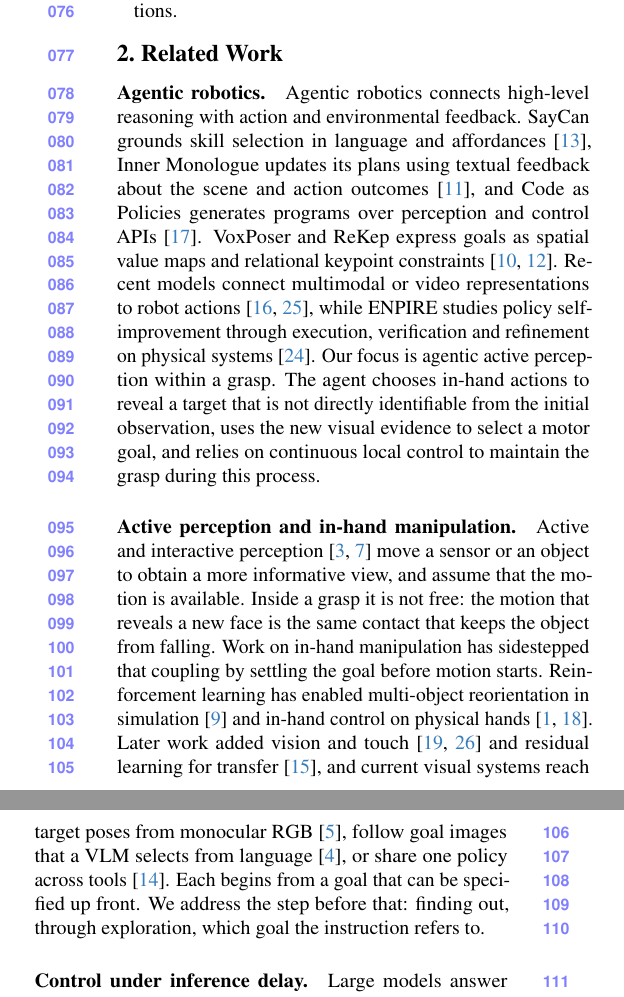
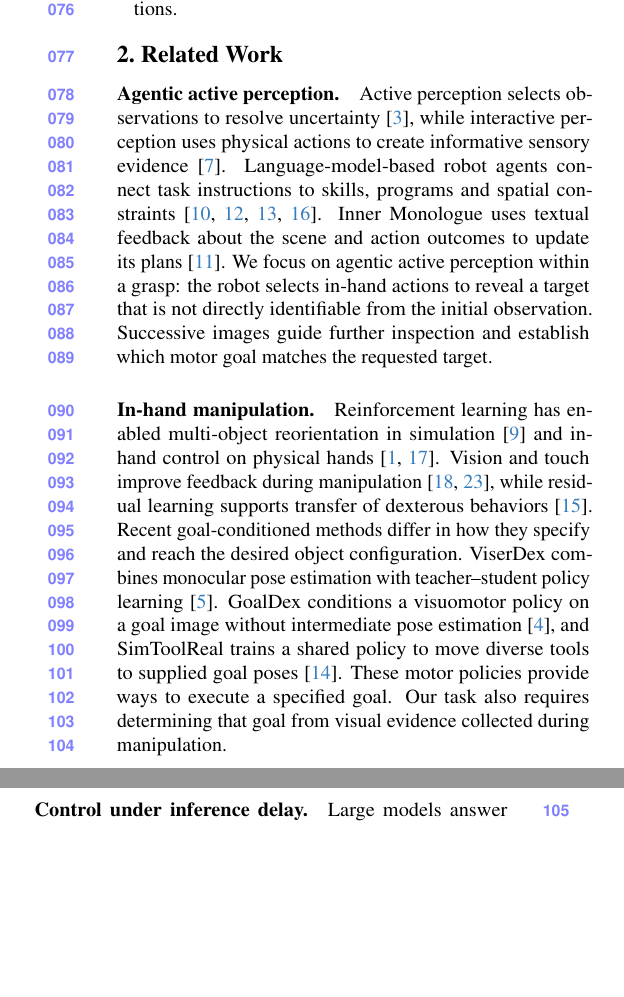
Before and after one commit to YINJIAJU1123/2027CVPR, a LaTeX paper (main.tex, which reads sections/02_related_work.tex): two parts of the columns of page 3 of 11, joined at a grey line, cut so that both start at the same text, the shorter picture padded with empty space. Compiled offline with pdfLaTeX.

Commit message:
Refocus related work on agentic active perception and in-hand manipulation

```diff
--- a/sections/02_related_work.tex
+++ b/sections/02_related_work.tex
@@ -1,10 +1,10 @@
 \section{Related Work}
 
-\paragraph{Agentic robotics.}
-Agentic robotics connects high-level reasoning with action and environmental feedback. SayCan grounds skill selection in language and affordances~\cite{ichter2023saycan}, Inner Monologue updates its plans using textual feedback about the scene and action outcomes~\cite{huang2023innermonologue}, and Code as Policies generates programs over perception and control APIs~\cite{liang2022codepolicies}. VoxPoser and ReKep express goals as spatial value maps and relational keypoint constraints~\cite{huang2023voxposer,huang2025rekep}. Recent models connect multimodal or video representations to robot actions~\cite{yang2025magma,li2026vera}, while ENPIRE studies policy self-improvement through execution, verification and refinement on physical systems~\cite{xiao2026enpire}. Our focus is agentic active perception within a grasp. The agent chooses in-hand actions to reveal a target that is not directly identifiable from the initial observation, uses the new visual evidence to select a motor goal, and relies on continuous local control to maintain the grasp during this process.
+\paragraph{Agentic active perception.}
+Active perception selects observations to resolve uncertainty~\cite{bajcsy1988active}, while interactive perception uses physical actions to create informative sensory evidence~\cite{bohg2017interactive}. Language-model-based robot agents connect task instructions to skills, programs and spatial constraints~\cite{ichter2023saycan,liang2022codepolicies,huang2023voxposer,huang2025rekep}. Inner Monologue uses textual feedback about the scene and action outcomes to update its plans~\cite{huang2023innermonologue}. We focus on agentic active perception within a grasp: the robot selects in-hand actions to reveal a target that is not directly identifiable from the initial observation. Successive images guide further inspection and establish which motor goal matches the requested target.
 
-\paragraph{Active perception and in-hand manipulation.}
-Active and interactive perception~\cite{bajcsy1988active,bohg2017interactive} move a sensor or an object to obtain a more informative view, and assume that the motion is available. Inside a grasp it is not free: the motion that reveals a new face is the same contact that keeps the object from falling. Work on in-hand manipulation has sidestepped that coupling by settling the goal before motion starts. Reinforcement learning has enabled multi-object reorientation in simulation~\cite{chen2022reorientation} and in-hand control on physical hands~\cite{openai2018dexterity,qi2023hora}. Later work added vision and touch~\cite{qi2023rotateit,yang2025anyrotate} and residual learning for transfer~\cite{li2025maniptrans}, and current visual systems reach target poses from monocular RGB~\cite{bhardwaj2026viserdex}, follow goal images that a VLM selects from language~\cite{bhardwaj2026goaldex}, or share one policy across tools~\cite{kedia2026simtoolreal}. Each begins from a goal that can be specified up front. We address the step before that: finding out, through exploration, which goal the instruction refers to.
+\paragraph{In-hand manipulation.}
+Reinforcement learning has enabled multi-object reorientation in simulation~\cite{chen2022reorientation} and in-hand control on physical hands~\cite{openai2018dexterity,qi2023hora}. Vision and touch improve feedback during manipulation~\cite{qi2023rotateit,yang2025anyrotate}, while residual learning supports transfer of dexterous behaviors~\cite{li2025maniptrans}. Recent goal-conditioned methods differ in how they specify and reach the desired object configuration. ViserDex combines monocular pose estimation with teacher--student policy learning~\cite{bhardwaj2026viserdex}. GoalDex conditions a visuomotor policy on a goal image without intermediate pose estimation~\cite{bhardwaj2026goaldex}, and SimToolReal trains a shared policy to move diverse tools to supplied goal poses~\cite{kedia2026simtoolreal}. These motor policies provide ways to execute a specified goal. Our task also requires determining that goal from visual evidence collected during manipulation.
 
 \paragraph{Control under inference delay.}
 Large models answer more slowly than robots move. Real-time chunking~\cite{black2025rtc}, online action correction~\cite{sendai2025a2c2}, delay-aware preference learning~\cite{zhu2026deflect} and latency-aware RL~\cite{zhu2026arli} keep action-generating policies consistent across inference delays, and LiMA separates sparse intent generation from fast execution~\cite{chen2026lima}. These methods anticipate a future action chunk. In our setting the pending reply is a discrete goal that arrives seconds later, with no chunk to anticipate, so the controller has to hold the object through the wait rather than phase-shift a trajectory.
```
Also changed, not shown: 1 other file.
